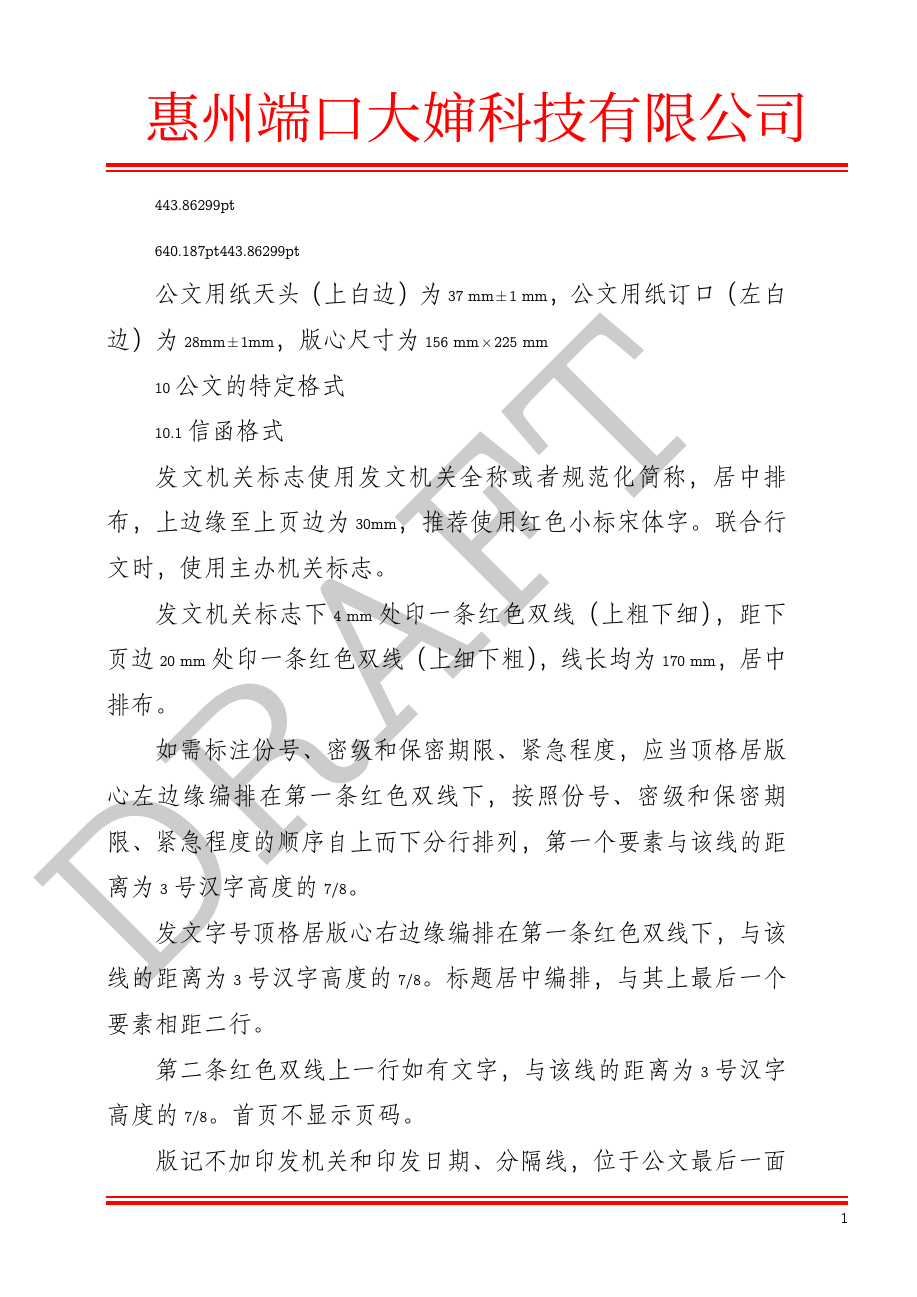
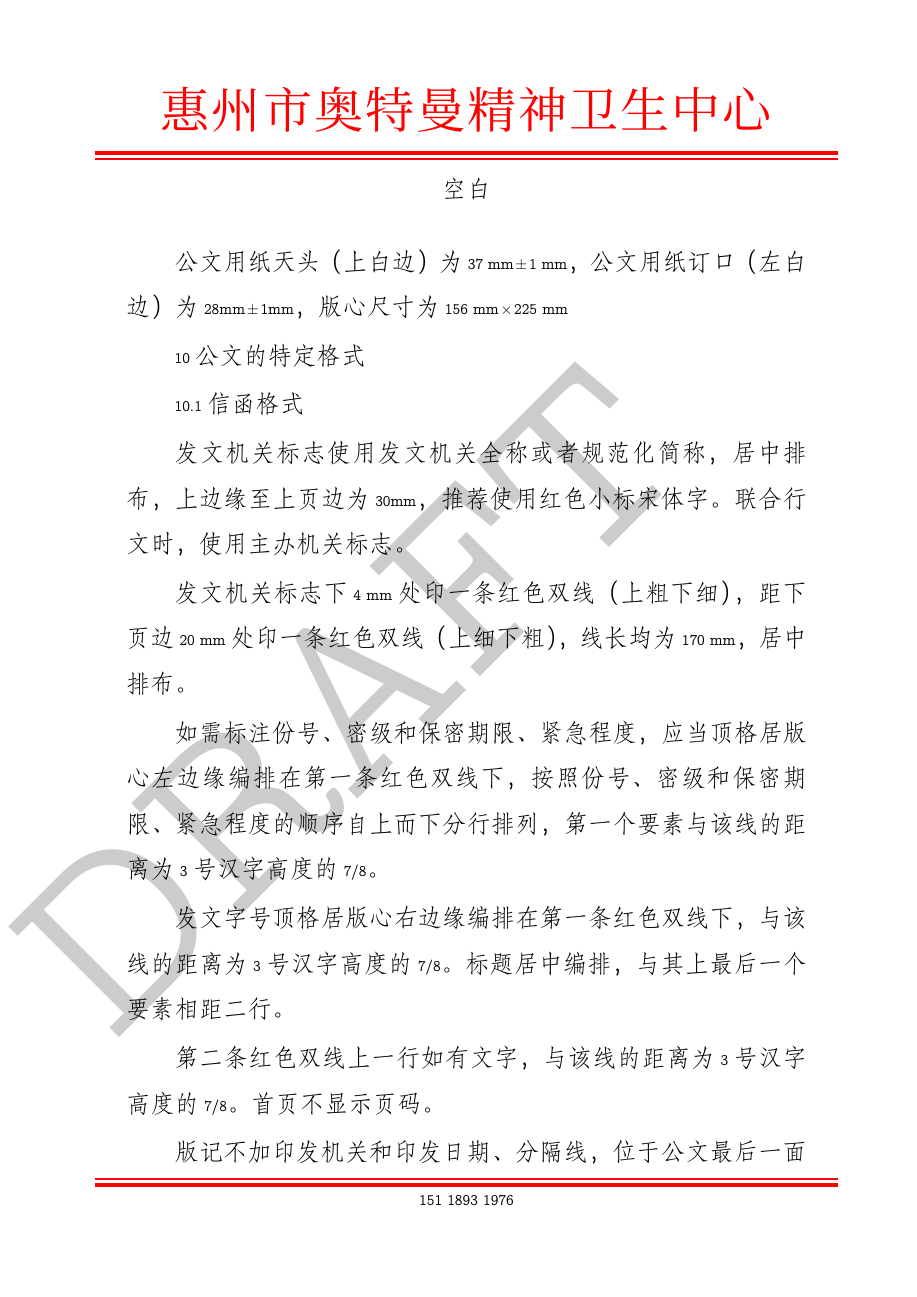
Before and after one commit to hodcarrier/redheaddoc, a LaTeX document (official-letter.tex): page 1 of 4. Compiled offline with XeLaTeX; a missing font is replaced by an installed copy or a similar font.

Commit message:
较大速度更新
* 实现首页不显示页码
* 奇偶页码格式合规
* 解决页眉、页脚偏移

```diff
--- a/official-letter.tex
+++ b/official-letter.tex
@@ -1,4 +1,4 @@
-\documentclass[a4paper]{article}
+\documentclass[a4paper,twoside]{article}
 \usepackage{xeCJK}
 \usepackage{fancyhdr}
 \usepackage{xcolor}
@@ -8,64 +8,56 @@
 %\setlength\hsize{156mm}
 %\setlength\vsize{225mm}
 
+% 版芯宽度，高度
 \setlength\textwidth{156mm}
 \setlength\textheight{225mm}
 
-%\setlength\topskip{7mm}
+%% 竖直方向
+\setlength\voffset{37mm}
+\addtolength\voffset{-1in}
+\setlength\topmargin{-51pt}
+\setlength\headheight{50pt}
+\setlength\headsep{4mm}
+%\setlength\footskip{0pt}
+
+%\setlength\topskip{44mm}
+
+%% 水平方向
+\setlength\hoffset{0mm}
+\addtolength\hoffset{-1in}
+\setlength\marginparsep{11pt}
+\setlength\oddsidemargin{25mm}
+\addtolength\oddsidemargin{11pt}
+\setlength\evensidemargin{25mm}
+\addtolength\evensidemargin{11pt}
 
    \setmainfont{方正仿宋简体}[]
 \setCJKmainfont{方正仿宋简体}[]
 
-% \CJKfontspec{方正小标宋简体}
-
-
-\begin{document}
-
-\fontsize{15.85}{15.85}
-\setbox37=\hbox{缩进}
-\parindent=\wd37
-\baselineskip=10.446428571428571mm
-
-\hoffset=-56pt
-\voffset=1pt
-
-
-\the\textwidth
-
-\the\vsize
-\the\hsize
-
-
-
 \pagestyle{fancy}
 
-
-
-
-
-\fancyhead[L,R]{}
-\fancyhead[C]{{\vskip -36pt\color{red}\noindent\CJKfontspec{方正小标宋简体}\fontsize{36}{32}惠州端口大婶科技有限公司}}
-\fancyfoot[L]{}
-\fancyfoot[C]{}
-\fancyfoot[R]{\thepage}
+\fancyhead[L,C,R]{}
+\fancyhead[C]{{\makebox[140mm][s]{\color{red}\noindent\CJKfontspec{方正小标宋简体}\fontsize{32}{0}惠州市奥特曼精神卫生中心}}}
+\fancyfoot[L,C,R]{}
+\fancyfoot[LE]{　　　－\hskip -5pt－\thepage－\hskip -5pt－}
+\fancyfoot[RO]{\ifnum\thepage>1{－\hskip -5pt－\thepage－\hskip -5pt－　　　}\fi}
+\fancyfoot[C]{\ifnum\thepage=1{151 1893 1976}\fi}
 \renewcommand{\headrulewidth}{0.4pt}
 \renewcommand{\footrulewidth}{2pt}
 
-%\renewcommand{\headrule}{\vbox to 0pt{\makebox[\headwidth]{\dotfill}\vss}}
-
-
 \setlength\headwidth{170mm}
+\fancyheadoffset{7mm}
+\fancyfootoffset{7mm}
 
 \newdimen\doublelineskip % 两横线间的距离
 \setlength\doublelineskip{2pt}
-\renewcommand\headrule{%
-
-  {\color{red}%
+\renewcommand\headrule{{%
+  \color{red}%
   \vskip 4mm%
   \hrule height\headrulewidth width\headwidth%
   \vskip \doublelineskip%
-  \hrule height 1pt width\headwidth}%
-  }
+  \hrule height 1pt width\headwidth%
+  }}%
 
 \renewcommand\footrule{{%
   \color{red}%
@@ -75,12 +67,19 @@
   \hrule height \headrulewidth width\headwidth%
   }}
 
-
 \renewcommand{\headrulewidth}{1mm}
 \renewcommand{\footrulewidth}{1mm}
 
+\begin{document}
+% 配置字体大小
+\fontsize{15.85pt}{0pt}
+\setbox37=\hbox{缩进}
+\parindent=\wd37
+\baselineskip=29.71875pt
 %%%%%%%%%%%%%%%%%%%%%%%%%%%%%%%%%%%%%%%%%%%%%%%%%%%%%%%%%%%%%%%%%%%%%%%%%%%%%%%%
-
+\begin{center}
+  空白
+\end{center}
 
 公文用纸天头（上白边）为 37 mm±1 mm，
 公文用纸订口（左白边）为 28mm±1mm，
```
Also changed, not shown: official-letter.tex (6 more changed lines).
